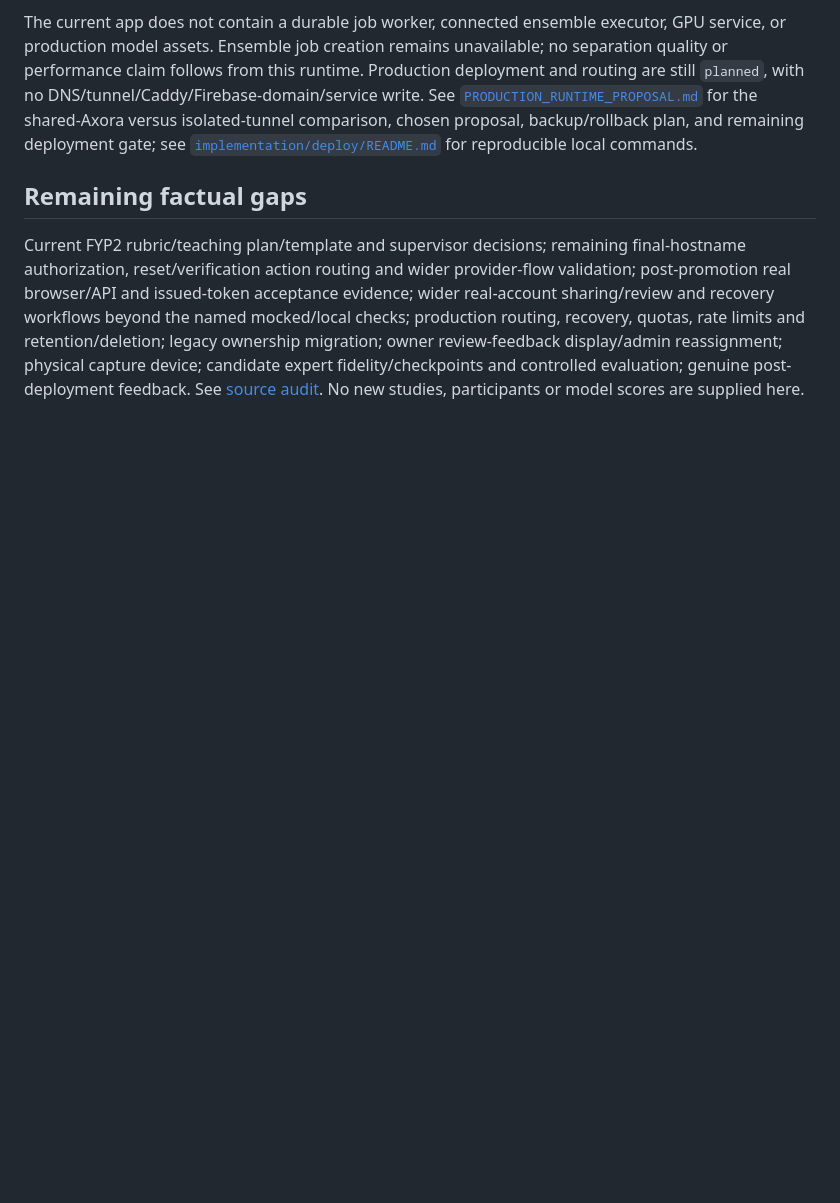
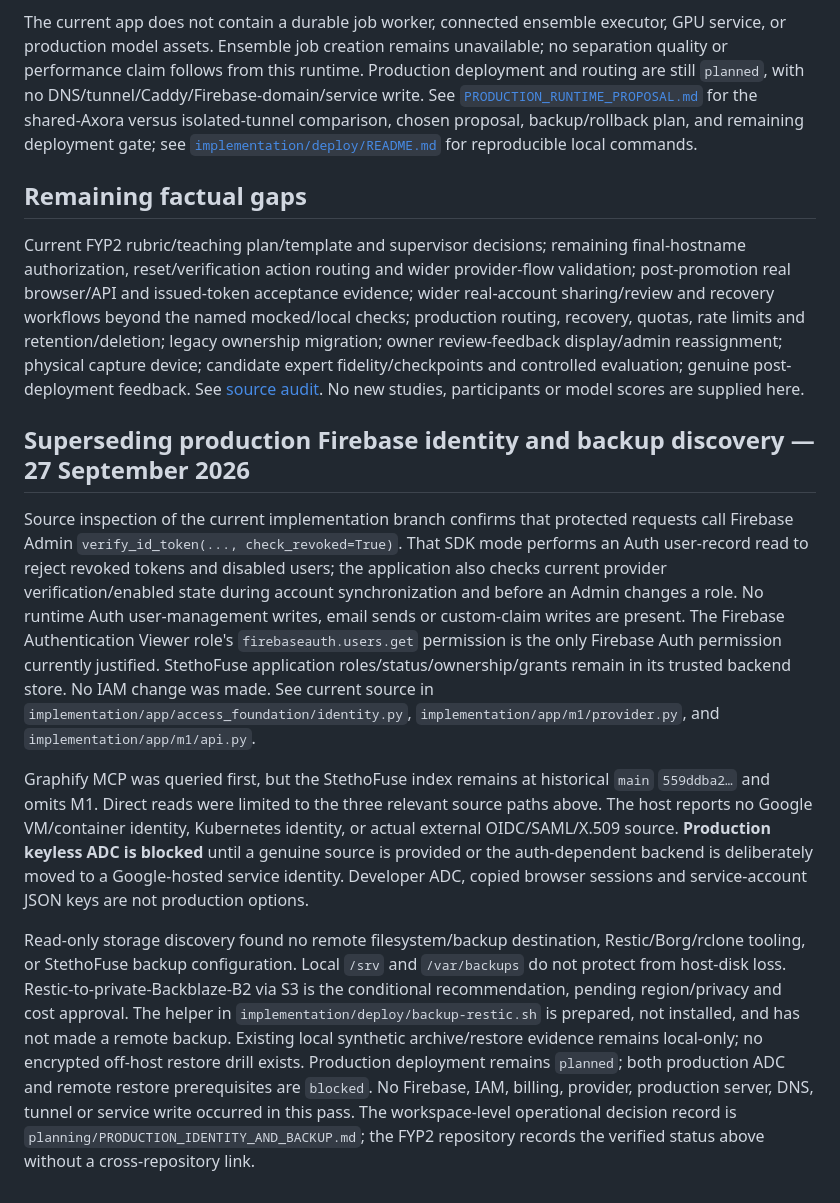
Before and after one commit to ASHRAF-2004/fyp-cardiopulmonary-sound-separation-report, a Markdown page: fyp2/M1_IMPLEMENTATION_AND_TEST_NOTES.md, the part around the change. Rendered like a GitHub page; blank space fills up the shorter version.

```diff
--- a/fyp2/M1_IMPLEMENTATION_AND_TEST_NOTES.md
+++ b/fyp2/M1_IMPLEMENTATION_AND_TEST_NOTES.md
@@ -263,3 +263,39 @@ for reproducible local commands.
 ## Remaining factual gaps
 
 Current FYP2 rubric/teaching plan/template and supervisor decisions; remaining final-hostname authorization, reset/verification action routing and wider provider-flow validation; post-promotion real browser/API and issued-token acceptance evidence; wider real-account sharing/review and recovery workflows beyond the named mocked/local checks; production routing, recovery, quotas, rate limits and retention/deletion; legacy ownership migration; owner review-feedback display/admin reassignment; physical capture device; candidate expert fidelity/checkpoints and controlled evaluation; genuine post-deployment feedback. See [source audit](provenance/M1_SOURCE_AUDIT.md). No new studies, participants or model scores are supplied here.
+
+## Superseding production Firebase identity and backup discovery — 27 September 2026
+
+Source inspection of the current implementation branch confirms that protected
+requests call Firebase Admin `verify_id_token(..., check_revoked=True)`. That SDK
+mode performs an Auth user-record read to reject revoked tokens and disabled users;
+the application also checks current provider verification/enabled state during
+account synchronization and before an Admin changes a role. No runtime Auth
+user-management writes, email sends or custom-claim writes are present. The
+Firebase Authentication Viewer role's `firebaseauth.users.get` permission is
+the only Firebase Auth permission currently justified. StethoFuse application
+roles/status/ownership/grants remain in its trusted backend store. No IAM change
+was made. See current source in `implementation/app/access_foundation/identity.py`,
+`implementation/app/m1/provider.py`, and `implementation/app/m1/api.py`.
+
+Graphify MCP was queried first, but the StethoFuse index remains at historical
+`main` `559ddba2…` and omits M1. Direct reads were limited to the three relevant
+source paths above. The host reports no Google VM/container identity, Kubernetes
+identity, or actual external OIDC/SAML/X.509 source. **Production keyless ADC is
+blocked** until a genuine source is provided or the auth-dependent backend is
+deliberately moved to a Google-hosted service identity. Developer ADC, copied
+browser sessions and service-account JSON keys are not production options.
+
+Read-only storage discovery found no remote filesystem/backup destination,
+Restic/Borg/rclone tooling, or StethoFuse backup configuration. Local `/srv` and
+`/var/backups` do not protect from host-disk loss. Restic-to-private-Backblaze-B2
+via S3 is the conditional recommendation, pending region/privacy and cost
+approval. The helper in `implementation/deploy/backup-restic.sh` is prepared,
+not installed, and has not made a remote backup. Existing local synthetic
+archive/restore evidence remains local-only; no encrypted off-host restore drill
+exists. Production deployment remains `planned`; both production ADC and remote
+restore prerequisites are `blocked`. No Firebase, IAM, billing, provider,
+production server, DNS, tunnel or service write occurred in this pass. The
+workspace-level operational decision record is
+`planning/PRODUCTION_IDENTITY_AND_BACKUP.md`; the FYP2 repository records the
+verified status above without a cross-repository link.
```
Also changed, not shown: fyp2/STATUS_AND_EVIDENCE.md (+38 -0 lines), fyp2/TRACEABILITY.md (+1 -1 lines).
